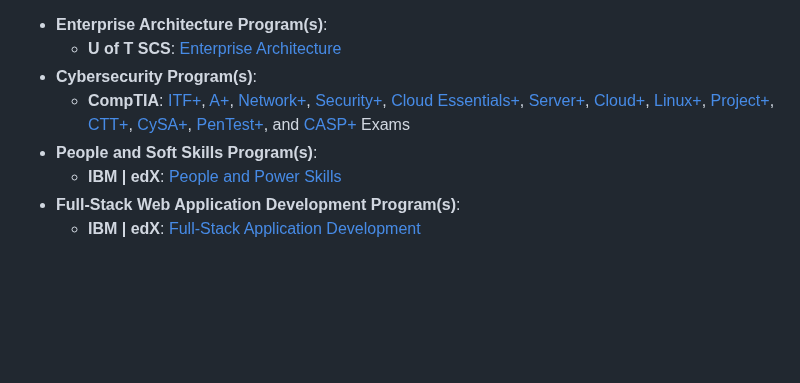
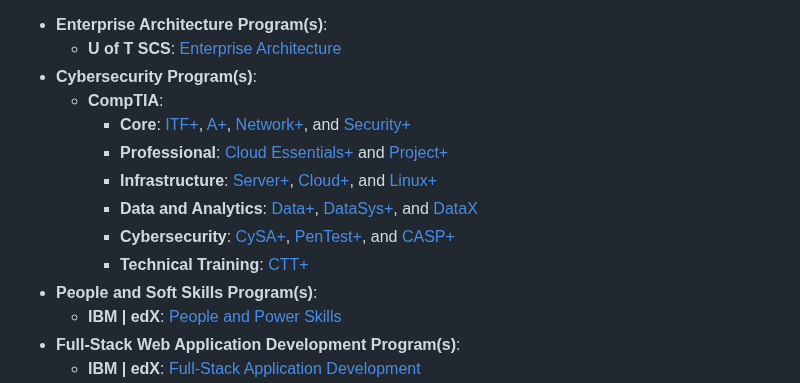
Before and after one commit to JaspreetKhela/JaspreetKhela, a Markdown page: README.md, the part around the change. Rendered like a GitHub page; blank space fills up the shorter version.

```diff
--- a/README.md
+++ b/README.md
@@ -135,7 +135,13 @@ In today's fast-paced landscape, I recognize that short-term professional develo
 - **Enterprise Architecture Program(s)**:
     - **U of T SCS**: [Enterprise Architecture](#)
 - **Cybersecurity Program(s)**:
-    - **CompTIA**: [ITF+](#), [A+](#), [Network+](#), [Security+](#), [Cloud Essentials+](#), [Server+](#), [Cloud+](#), [Linux+](#), [Project+](#), [CTT+](#), [CySA+](#), [PenTest+](#), and [CASP+](#) Exams
+    - **CompTIA**:
+        - **Core**: [ITF+](#), [A+](#), [Network+](#), and [Security+](#)
+        - **Professional**: [Cloud Essentials+](#) and [Project+](#)
+        - **Infrastructure**: [Server+](#), [Cloud+](#), and [Linux+](#)
+        - **Data and Analytics**: [Data+](#), [DataSys+](#), and [DataX](#)
+        - **Cybersecurity**: [CySA+](#), [PenTest+](#), and [CASP+](#)
+        - **Technical Training**: [CTT+](#)
 - **People and Soft Skills Program(s)**:
     - **IBM | edX**: [People and Power Skills](#)
 - **Full-Stack Web Application Development Program(s)**:
```
